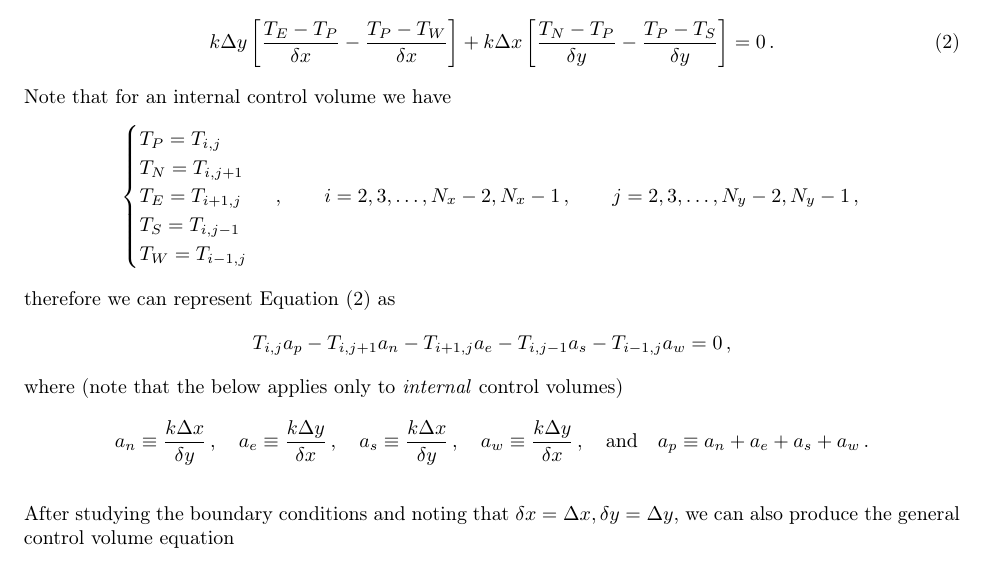
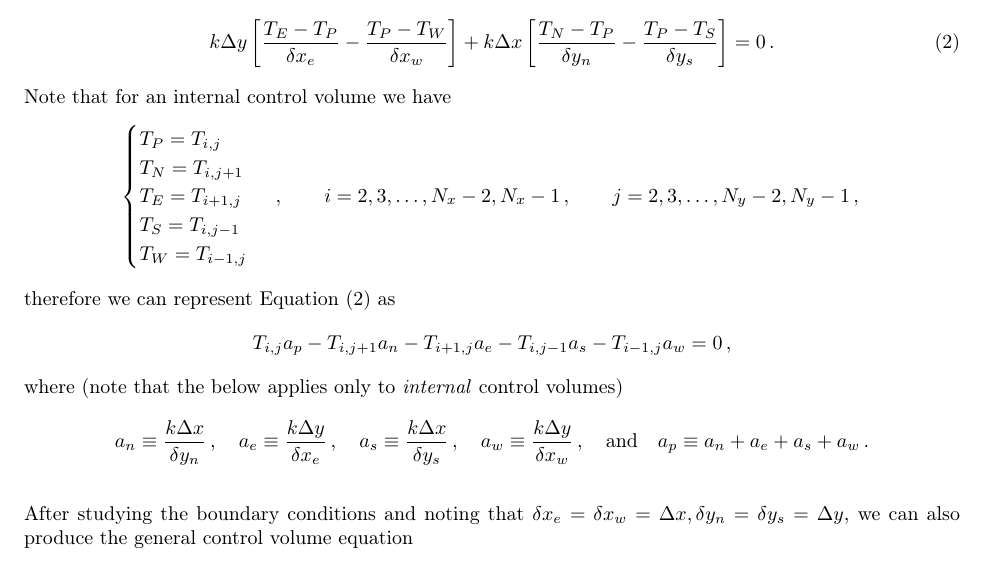
Before and after one commit to loganharbour/meen644, a LaTeX document (hwk3/latex/meen644-harbour-hwk3.tex): part of page 2 of 19, cut so that both start at the same text. The pictures show the PDF file hwk3/latex/meen644-harbour-hwk3.pdf that the author committed with the source.

Commit message:
Correct diffusion length

```diff
--- a/hwk3/latex/meen644-harbour-hwk3.tex
+++ b/hwk3/latex/meen644-harbour-hwk3.tex
@@ -89,12 +89,12 @@ We discretize the region on $x \times y = [0, L_x] \times [0, L_y] = [0,L]^2$ by
 Integrate over an internal control volume, $CV_\text{int}$ to obtain
 \begin{align*}
 	k \iint_{CV_\text{int}} \left[ \pdv{^2T}{x^2} + \pdv{^2T}{y^2} \right] dxdy & = 0\,,\\
-	k \Delta y \left[ \pdv{T}{x}\Big|_{w} - \pdv{T}{x}\Big|_{e} \right] + k \Delta x \left[ \pdv{T}{y}\Big|_{n} - \pdv{T}{y}\Big|_{s} \right] & = 0\,.
+	k \Delta y \left[ \pdv{T}{x}\Big|_e - \pdv{T}{x}\Big|_w \right] + k \Delta x \left[ \pdv{T}{y}\Big|_{n} - \pdv{T}{y}\Big|_{s} \right] & = 0\,.
 \end{align*}
 Now use the two node formulation for the derivative terms to obtain
 \begin{equation}
 	\label{eq:two_node}
-	k \Delta y \left[\frac{T_{E} - T_{P}}{\delta x} - \frac{T_{P} - T_{W}}{\delta x}\right] + k \Delta x \left[ \frac{T_{N} - T_{P}}{\delta y} -\frac{T_{P} - T_{S}}{\delta y} \right] = 0\,.
+	k \Delta y \left[\frac{T_{E} - T_{P}}{\delta x_e} - \frac{T_{P} - T_{W}}{\delta x_w}\right] + k \Delta x \left[ \frac{T_{N} - T_{P}}{\delta y_n} -\frac{T_{P} - T_{S}}{\delta y_s} \right] = 0\,.
 \end{equation}
 Note that for an internal control volume we have
 \[
@@ -112,10 +112,10 @@ therefore we can represent Equation \eqref{eq:two_node} as
 \]
 where (note that the below applies only to \textit{internal} control volumes)
 \[
-	a_n \equiv \frac{k \Delta x}{\delta y}\,, \quad a_e \equiv \frac{k \Delta y}{\delta x}\,, \quad a_s \equiv \frac{k\Delta x}{\delta y}\,, \quad a_w \equiv \frac{k\Delta y}{\delta x}\,, \quad \text{and} \quad a_p \equiv a_n + a_e + a_s + a_w\,.
+	a_n \equiv \frac{k \Delta x}{\delta y_n}\,, \quad a_e \equiv \frac{k \Delta y}{\delta x_e}\,, \quad a_s \equiv \frac{k\Delta x}{\delta y_s}\,, \quad a_w \equiv \frac{k\Delta y}{\delta x_w}\,, \quad \text{and} \quad a_p \equiv a_n + a_e + a_s + a_w\,.
 \]
 
-After studying the boundary conditions and noting that $\delta x = \Delta x, \delta y = \Delta y$, we can also produce the general control volume equation
+After studying the boundary conditions and noting that $\delta x_e = \delta x_w = \Delta x, \delta y_n = \delta y_s = \Delta y$, we can also produce the general control volume equation
 \begin{multline}
 	\label{eq:CV}
 	T_{i,j} a_{p,i,j} - T_{i, j+1} a_{n,i,j} - T_{i+1, j} a_{e,i,j} - T_{i, j-1} a_{s,i,j} - T_{i-1, j} a_{w,i,j} = 0\,,\\ i = 1, 2, \ldots, N_x - 1, N_x\,, \quad j = 1, 2, \ldots, N_y - 1, N_y\,,
```
Also changed, not shown: hwk3/latex/meen644-harbour-hwk3.pdf.
